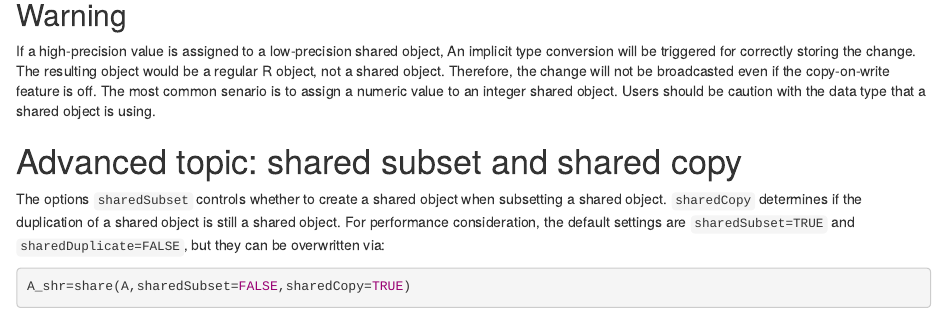
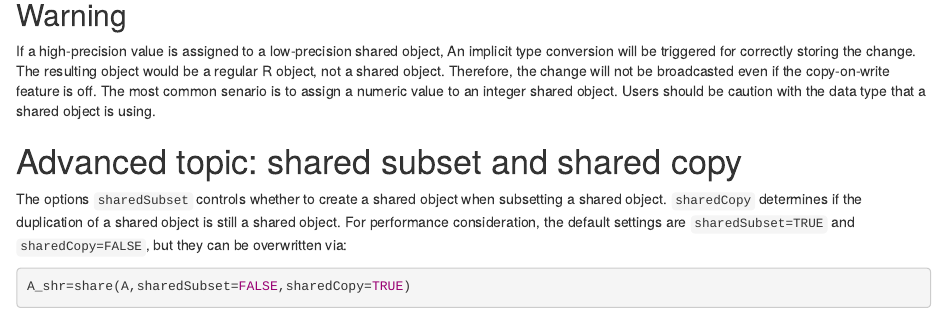
Before and after one commit to Jiefei-Wang/SharedObject, an R Markdown document (vignettes/quick_start_guide.Rmd): the page in a window 1100 px wide, from 5270 px down. Rendered offline with R 4.5, knitr and Pandoc, with nearby package versions; drawn as R Markdown's standard HTML page in place of the format the file asks for; code that draws random numbers runs with fixed seeds of ours; some code elsewhere in the file could not run offline.

Commit message:
Formatting issues update vignettes

````diff
--- a/vignettes/quick_start_guide.Rmd
+++ b/vignettes/quick_start_guide.Rmd
@@ -234,7 +234,7 @@ The options `sharedSubset` controls whether to create a shared object
 when subsetting a shared object. `sharedCopy` determines if the
 duplication of a shared object is still a shared object. For
 performance consideration, the default settings are
-`sharedSubset=TRUE` and `sharedDuplicate=FALSE`, but they can be
+`sharedSubset=TRUE` and `sharedCopy=FALSE`, but they can be
 overwritten via:
 
 ```{r}
````
Also changed, not shown: 2 other files.
